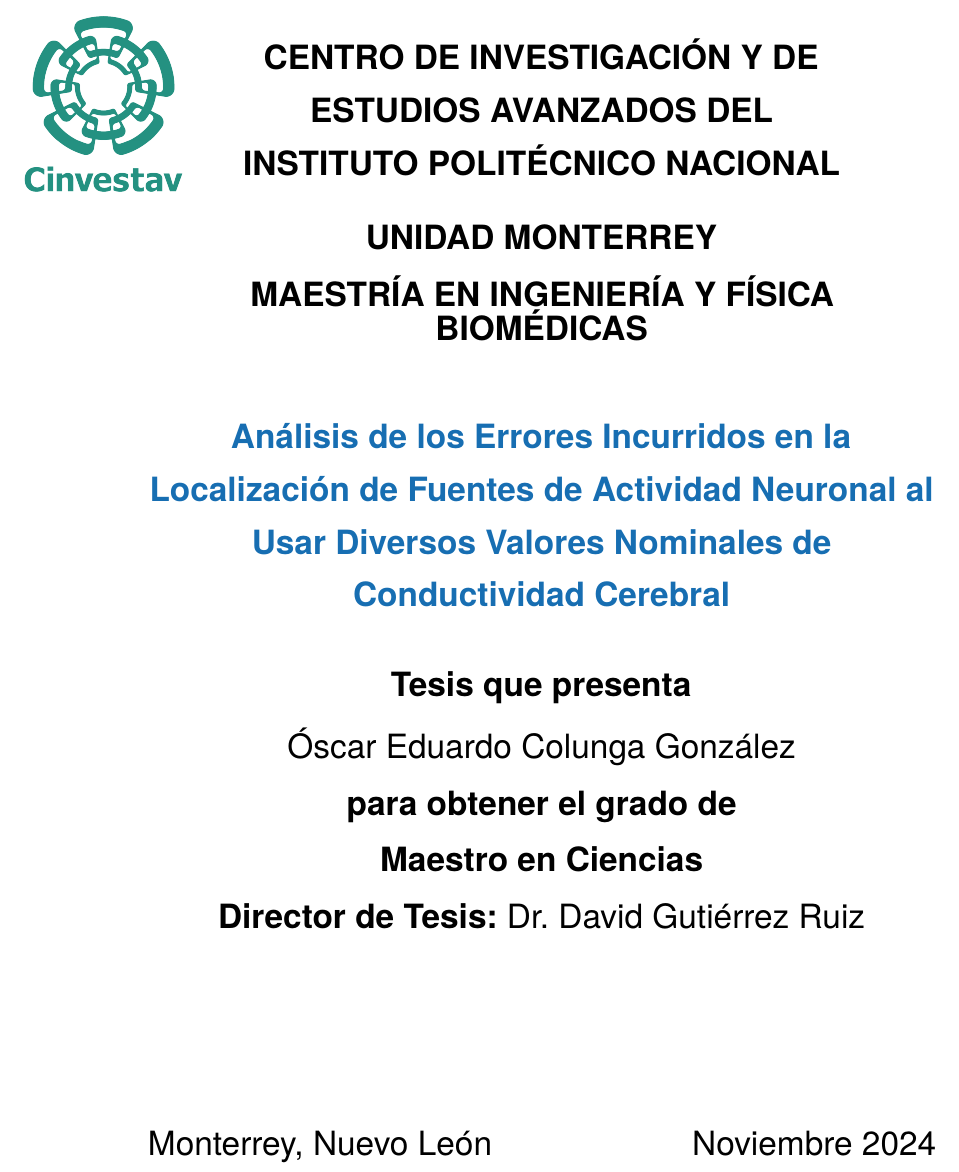
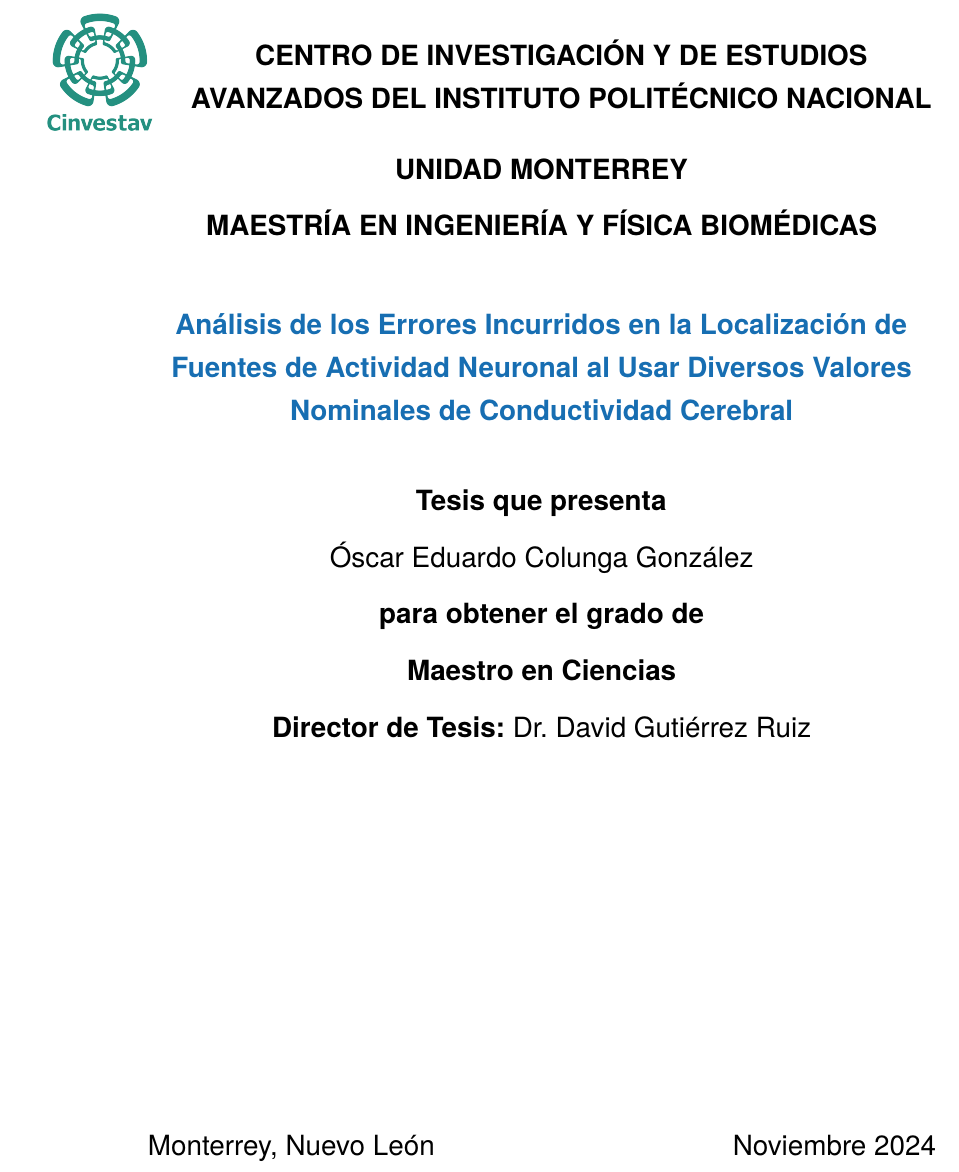
Before and after one commit to colungago/cinvestav-masters-thesis, a LaTeX thesis (my-thesis.tex, which reads content/titlepages.tex): part of page 3 of 92 before the commit and part of page 1 of 90 after it, cut so that both start at the same text. Compiled offline with pdfLaTeX.

Commit message:
Cinvestav-requieremnts (#14)

```diff
--- a/content/titlepages.tex
+++ b/content/titlepages.tex
@@ -22,33 +22,33 @@
 	\centering
 
 	\noindent
-	\hspace{-3cm}
-	\begin{minipage}[h]{0.2\textwidth}
-		\hspace{-10mm} % Move image 10 mm to the left
-		\includegraphics[width=3cm]{gfx/logospng1.png}
+	%\hspace{-2cm}
+	\begin{minipage}[h]{0.05\textwidth}
+		\hspace{-2cm} % Move image 10 mm to the left
+		\includegraphics[width=2cm]{gfx/logospng1.png}
 	\end{minipage}%
-	\begin{minipage}[h]{0.8\textwidth}
+	\begin{minipage}[h]{0.95\textwidth}
 		\centering
-		\Large
+		\large
 		\textbf{CENTRO DE INVESTIGACIÓN Y DE ESTUDIOS AVANZADOS DEL INSTITUTO POLITÉCNICO NACIONAL}
 	\end{minipage}
 
 
-	{\Large \textbf{UNIDAD MONTERREY}} \\[4mm]
-	{\Large \textbf{MAESTRÍA EN INGENIERÍA Y FÍSICA BIOMÉDICAS}} \\[10mm]
+	{\large \textbf{UNIDAD MONTERREY}} \\[4mm]
+	{\large \textbf{MAESTRÍA EN INGENIERÍA Y FÍSICA BIOMÉDICAS}} \\[10mm]
 
-	% \Large{\thesisUniversityDepartment} \\[4mm]
+	% \large{\thesisUniversityDepartment} \\[4mm]
 	%\textsf{\thesisUniversityInstitute} \\
 	%\textsf{\thesisUniversityGroup} \\
 
 	% \vfill
 	% {\large \thesisSubject} \\[5mm]
 
-	{\Large \color{ctcolortitle}\textbf{\thesisTitle} \\[10mm]}
-	{\Large \textbf{Tesis que presenta}} \\[4mm]
-	{\Large \thesisName} \\[4mm]
-	{\Large \textbf{para obtener el grado de}} \\[4mm]
-	{\Large \textbf{Maestro en Ciencias}}\\[4mm]
+	{\large \color{ctcolortitle}\textbf{\thesisTitle} \\[10mm]}
+	{\large \textbf{Tesis que presenta}} \\[4mm]
+	{\large \thesisName} \\[4mm]
+	{\large \textbf{para obtener el grado de}} \\[4mm]
+	{\large \textbf{Maestro en Ciencias}}\\[4mm]
 	% \vfill
 	% \begin{minipage}[t]{.27\textwidth}
 	% 	\raggedleft
@@ -66,16 +66,16 @@
 	% \end{minipage}
 	% \hspace*{15pt}
 	% \begin{minipage}[t]{.65\textwidth}
-	% 	{\Large \thesisSecondReviewer} \\
+	% 	{\large \thesisSecondReviewer} \\
 	%   	%{\small \thesisSecondReviewerDepartment} \\[-1mm]
 	% 	%{\small \thesisSecondReviewerUniversity}
 	% \end{minipage} \\[10mm]
-	{\Large \textbf{Director de Tesis:} \thesisFirstSupervisor}
+	{\large \textbf{Director de Tesis:} \thesisFirstSupervisor}
 	\vfill
 	\begin{flushleft}
-		{\Large Monterrey, Nuevo León}
+		{\large Monterrey, Nuevo León}
 		\hfill
-		{\Large \thesisDate}
+		{\large \thesisDate}
 	\end{flushleft}
 
 \end{titlepage}
```
Also changed, not shown: content/titlepages.tex (26 more changed lines).
